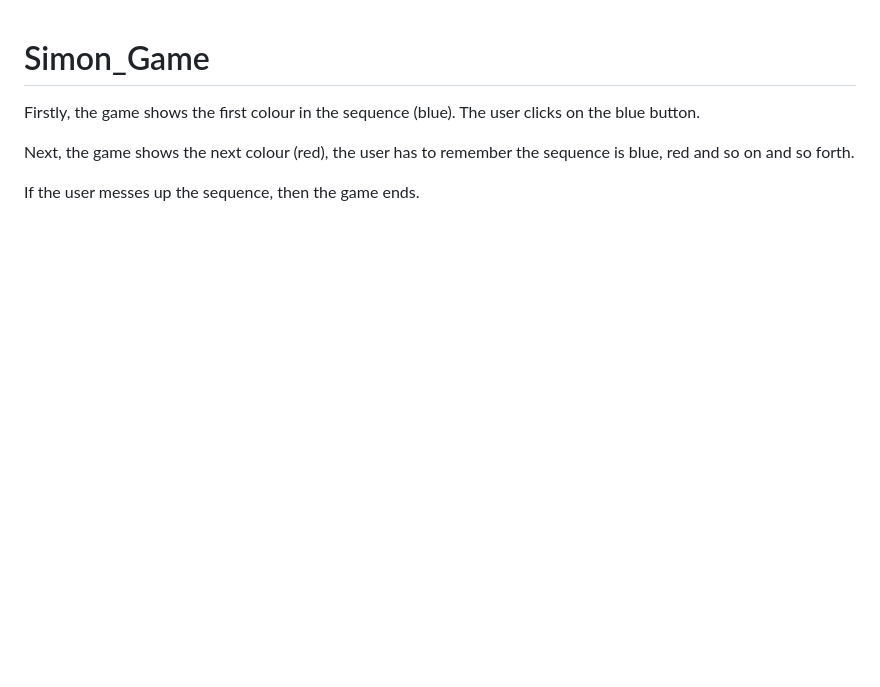
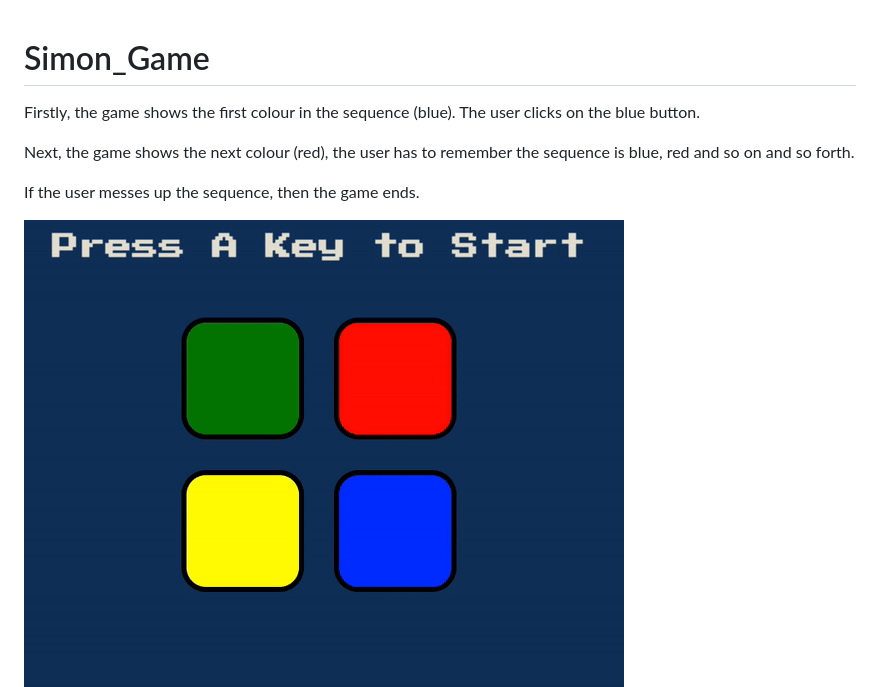
Before and after one commit to soukainna/Simon_Game, a Markdown page: README.md, the part around the change. GitHub-like rendering; pictures changed too: ezgif.com-gif-maker.gif (added); blank space fills up the shorter version.

Commit message:
add an gif

```diff
--- a/README.md
+++ b/README.md
@@ -6,6 +6,7 @@ Next, the game shows the next colour (red), the user has to remember the sequenc
 
 If the user messes up the sequence, then the game ends.
 
+![My Image](./ezgif.com-gif-maker.gif)
 ![My Image](./Capture%20d%E2%80%99%C3%A9cran%202022-09-02%20%C3%A0%2011.05.57.png)
 ![My Image](./Capture%20d%E2%80%99%C3%A9cran%202022-09-02%20%C3%A0%2011.06.55.png)
 ![My Image](./Capture%20d%E2%80%99%C3%A9cran%202022-09-02%20%C3%A0%2011.06.27.png)
```
